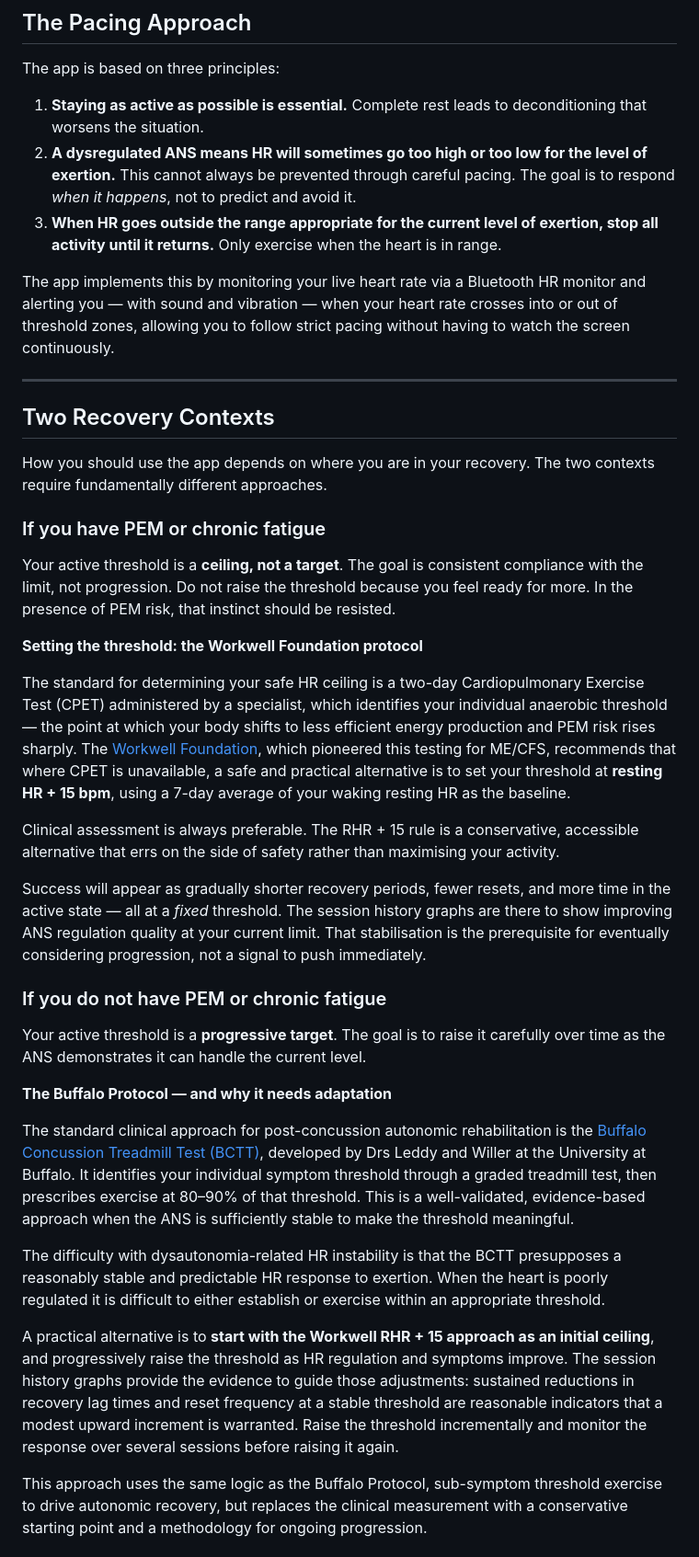
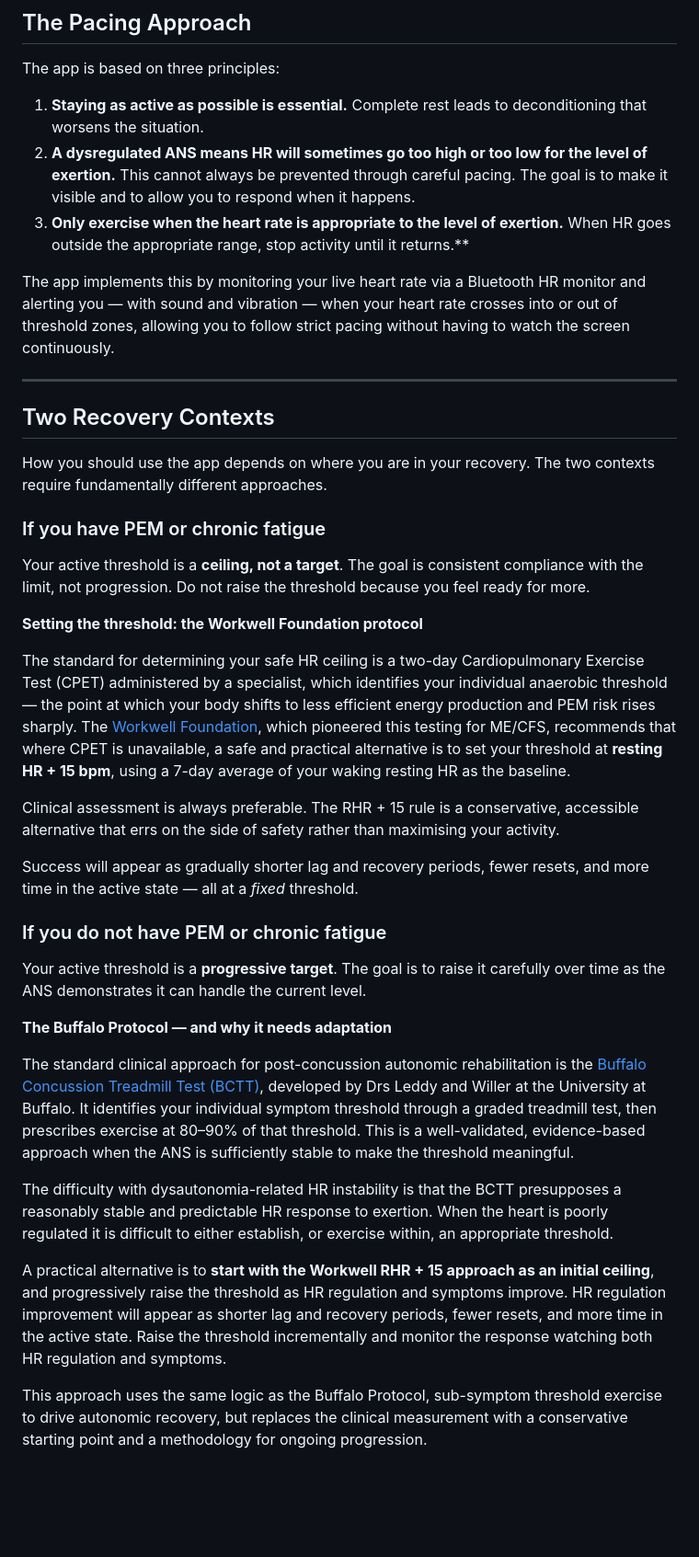
Before and after one commit to cj-hilder/ble-hr-tool, a Markdown page: README.md, the part around one of its changes. Shown at 92% size. Rendered like a GitHub page; blank space fills up the shorter version.

```diff
--- a/README.md
+++ b/README.md
@@ -27,8 +27,8 @@ Standard apps have no way to display or respond to any of these patterns. This a
 The app is based on three principles:
 
 1. **Staying as active as possible is essential.** Complete rest leads to deconditioning that worsens the situation.
-2. **A dysregulated ANS means HR will sometimes go too high or too low for the level of exertion.** This cannot always be prevented through careful pacing. The goal is to respond *when it happens*, not to predict and avoid it.
-3. **When HR goes outside the range appropriate for the current level of exertion, stop all activity until it returns.** Only exercise when the heart is in range.
+2. **A dysregulated ANS means HR will sometimes go too high or too low for the level of exertion.** This cannot always be prevented through careful pacing. The goal is to make it visible and to allow you to respond when it happens.
+3. **Only exercise when the heart rate is appropriate to the level of exertion.** When HR goes outside the appropriate range, stop activity until it returns.**
 
 The app implements this by monitoring your live heart rate via a Bluetooth HR monitor and alerting you — with sound and vibration — when your heart rate crosses into or out of threshold zones, allowing you to follow strict pacing without having to watch the screen continuously.
 
@@ -40,7 +40,7 @@ How you should use the app depends on where you are in your recovery. The two co
 
 ### If you have PEM or chronic fatigue
 
-Your active threshold is a **ceiling, not a target**. The goal is consistent compliance with the limit, not progression. Do not raise the threshold because you feel ready for more. In the presence of PEM risk, that instinct should be resisted.
+Your active threshold is a **ceiling, not a target**. The goal is consistent compliance with the limit, not progression. Do not raise the threshold because you feel ready for more.
 
 **Setting the threshold: the Workwell Foundation protocol**
 
@@ -48,7 +48,7 @@ The standard for determining your safe HR ceiling is a two-day Cardiopulmonary E
 
 Clinical assessment is always preferable. The RHR + 15 rule is a conservative, accessible alternative that errs on the side of safety rather than maximising your activity.
 
-Success will appear as gradually shorter recovery periods, fewer resets, and more time in the active state — all at a *fixed* threshold. The session history graphs are there to show improving ANS regulation quality at your current limit. That stabilisation is the prerequisite for eventually considering progression, not a signal to push immediately.
+Success will appear as gradually shorter lag and recovery periods, fewer resets, and more time in the active state — all at a *fixed* threshold.
 
 ### If you do not have PEM or chronic fatigue
 
@@ -58,9 +58,9 @@ Your active threshold is a **progressive target**. The goal is to raise it caref
 
 The standard clinical approach for post-concussion autonomic rehabilitation is the [Buffalo Concussion Treadmill Test (BCTT)](https://pubmed.ncbi.nlm.nih.gov/24225521/), developed by Drs Leddy and Willer at the University at Buffalo. It identifies your individual symptom threshold through a graded treadmill test, then prescribes exercise at 80–90% of that threshold. This is a well-validated, evidence-based approach when the ANS is sufficiently stable to make the threshold meaningful.
 
-The difficulty with dysautonomia-related HR instability is that the BCTT presupposes a reasonably stable and predictable HR response to exertion. When the heart is poorly regulated it is difficult to either establish or exercise within an appropriate threshold.
+The difficulty with dysautonomia-related HR instability is that the BCTT presupposes a reasonably stable and predictable HR response to exertion. When the heart is poorly regulated it is difficult to either establish, or exercise within, an appropriate threshold.
 
-A practical alternative is to **start with the Workwell RHR + 15 approach as an initial ceiling**, and progressively raise the threshold as HR regulation and symptoms improve. The session history graphs provide the evidence to guide those adjustments: sustained reductions in recovery lag times and reset frequency at a stable threshold are reasonable indicators that a modest upward increment is warranted. Raise the threshold incrementally and monitor the response over several sessions before raising it again.
+A practical alternative is to **start with the Workwell RHR + 15 approach as an initial ceiling**, and progressively raise the threshold as HR regulation and symptoms improve. HR regulation improvement will appear as shorter lag and recovery periods, fewer resets, and more time in the active state. Raise the threshold incrementally and monitor the response watching both HR regulation and symptoms.
 
 This approach uses the same logic as the Buffalo Protocol, sub-symptom threshold exercise to drive autonomic recovery, but replaces the clinical measurement with a conservative starting point and a methodology for ongoing progression.
 
```
Also changed, not shown: other parts of README.md (+2 -2 lines).
